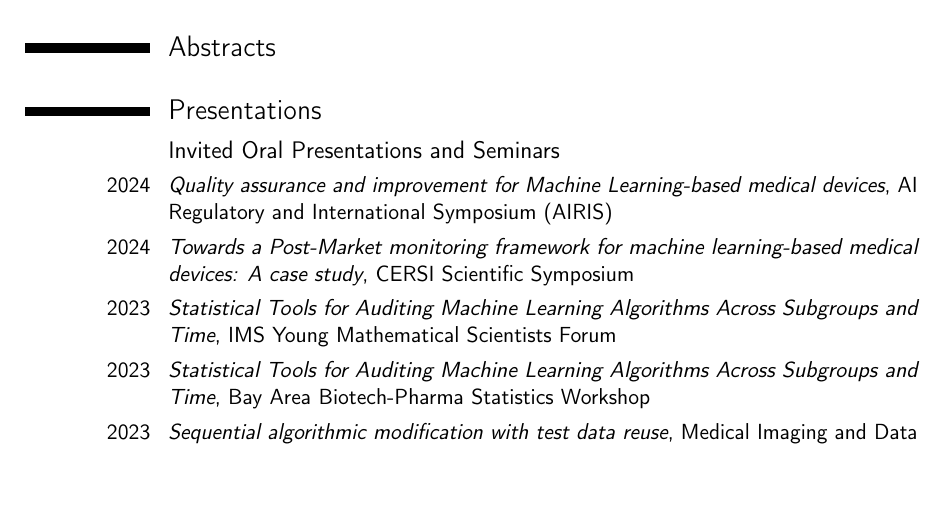
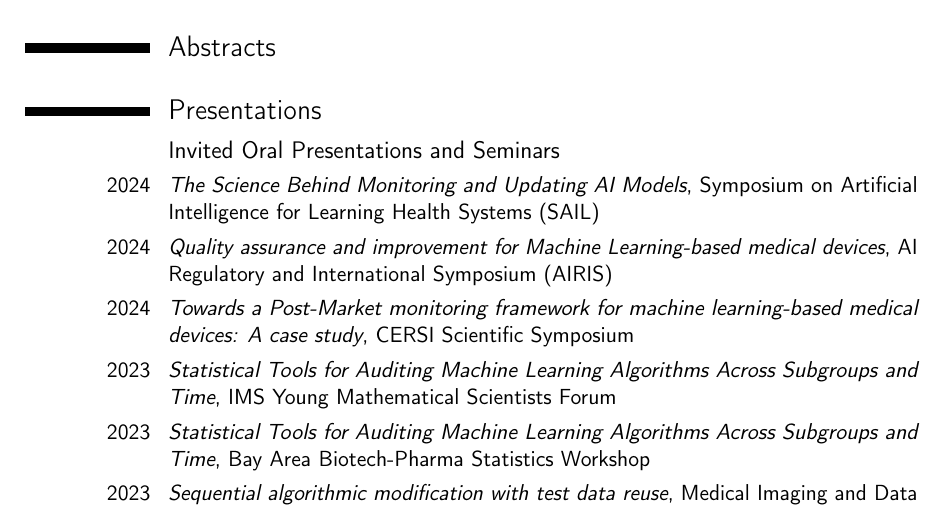
Before and after one commit to jjfeng/jjfeng.github.io, a LaTeX CV (cv.tex): part of page 1 of 5, cut so that both start at the same text, the shorter picture padded with empty space. Compiled offline with pdfLaTeX.

Commit message:
update cv

```diff
--- a/cv.tex
+++ b/cv.tex
@@ -87,6 +87,7 @@
 \section{Presentations}
 
 \subsection{Invited Oral Presentations and Seminars}
+\cvitem{2024}{\textit{The Science Behind Monitoring and Updating AI Models}, Symposium on Artificial Intelligence for Learning Health Systems (SAIL)}
 \cvitem{2024}{\textit{Quality assurance and improvement for Machine Learning-based medical devices}, AI Regulatory and International Symposium (AIRIS)}
 \cvitem{2024}{\textit{Towards a Post-Market monitoring framework for machine learning-based medical devices: A case study}, CERSI Scientific Symposium}
 \cvitem{2023}{\textit{Statistical Tools for Auditing Machine Learning Algorithms Across Subgroups and Time}, IMS Young Mathematical Scientists Forum}
```
Also changed, not shown: cv.pdf.
